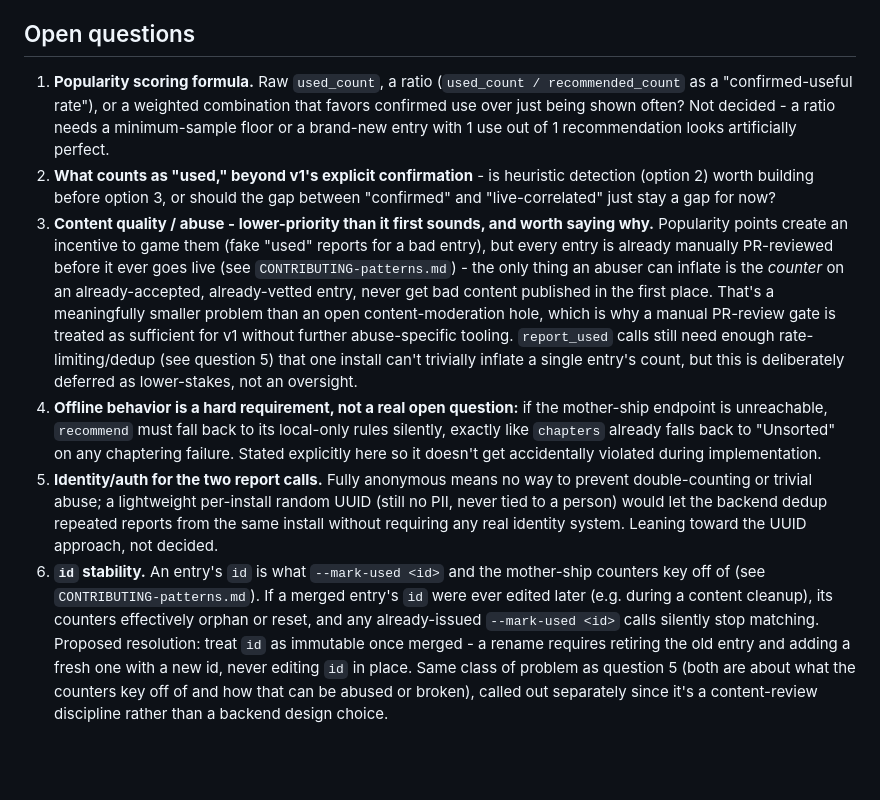
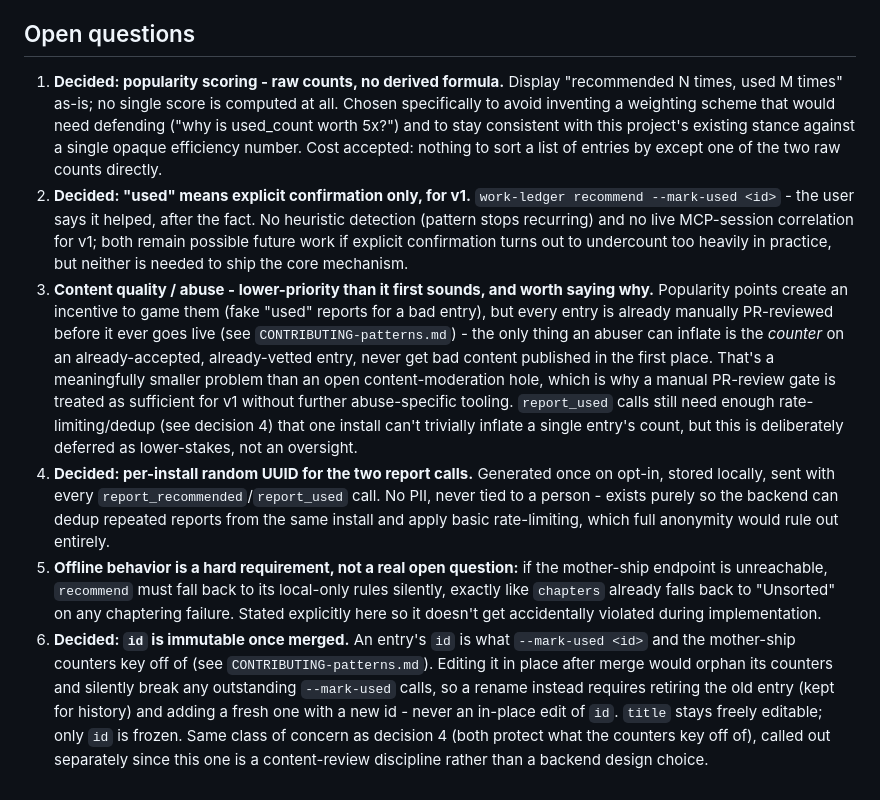
Before and after one commit to dhk/work-ledger, a Markdown page: docs/pattern-library-design.md, the part around the change. Rendered like a GitHub page; blank space fills up the shorter version.

Commit message:
Record decisions on the four remaining open questions
- Popularity scoring: show raw recommended/used counts, no derived
  formula - avoids inventing a weighting scheme that needs defending.
- "Used" signal for v1: explicit --mark-used <id> confirmation only;
  heuristic and live-correlation detection stay future work.
- Identity/auth: per-install random UUID, no PII, generated once on
  opt-in - lets the backend dedup/rate-limit without a real identity
  system.
- id stability: immutable once merged. A rename retires the old entry
  and adds a fresh one with a new id; title stays freely editable.

Co-Authored-By: Claude Sonnet 5 <noreply@anthropic.com>
Claude-Session: https://claude.ai/code/session_01R8V2GcAC173cZmboVx8cac

```diff
--- a/docs/pattern-library-design.md
+++ b/docs/pattern-library-design.md
@@ -173,16 +173,19 @@ minimal counter-increment endpoint, not a large service to operate.
 
 ## Open questions
 
-1. **Popularity scoring formula.** Raw `used_count`, a ratio
-   (`used_count / recommended_count` as a "confirmed-useful rate"), or a
-   weighted combination that favors confirmed use over just being shown
-   often? Not decided - a ratio needs a minimum-sample floor or a
-   brand-new entry with 1 use out of 1 recommendation looks artificially
-   perfect.
-2. **What counts as "used," beyond v1's explicit confirmation** - is
-   heuristic detection (option 2) worth building before option 3, or
-   should the gap between "confirmed" and "live-correlated" just stay a
-   gap for now?
+1. **Decided: popularity scoring - raw counts, no derived formula.**
+   Display "recommended N times, used M times" as-is; no single score is
+   computed at all. Chosen specifically to avoid inventing a weighting
+   scheme that would need defending ("why is used_count worth 5x?") and
+   to stay consistent with this project's existing stance against a
+   single opaque efficiency number. Cost accepted: nothing to sort a list
+   of entries by except one of the two raw counts directly.
+2. **Decided: "used" means explicit confirmation only, for v1.**
+   `work-ledger recommend --mark-used <id>` - the user says it helped,
+   after the fact. No heuristic detection (pattern stops recurring) and
+   no live MCP-session correlation for v1; both remain possible future
+   work if explicit confirmation turns out to undercount too heavily in
+   practice, but neither is needed to ship the core mechanism.
 3. **Content quality / abuse - lower-priority than it first sounds, and
    worth saying why.** Popularity points create an incentive to game them
    (fake "used" reports for a bad entry), but every entry is already
@@ -193,28 +196,27 @@ minimal counter-increment endpoint, not a large service to operate.
    smaller problem than an open content-moderation hole, which is why a
    manual PR-review gate is treated as sufficient for v1 without further
    abuse-specific tooling. `report_used` calls still need enough
-   rate-limiting/dedup (see question 5) that one install can't trivially
+   rate-limiting/dedup (see decision 4) that one install can't trivially
    inflate a single entry's count, but this is deliberately deferred as
    lower-stakes, not an oversight.
-4. **Offline behavior is a hard requirement, not a real open question:**
+4. **Decided: per-install random UUID for the two report calls.**
+   Generated once on opt-in, stored locally, sent with every
+   `report_recommended`/`report_used` call. No PII, never tied to a
+   person - exists purely so the backend can dedup repeated reports from
+   the same install and apply basic rate-limiting, which full anonymity
+   would rule out entirely.
+5. **Offline behavior is a hard requirement, not a real open question:**
    if the mother-ship endpoint is unreachable, `recommend` must fall back
    to its local-only rules silently, exactly like `chapters` already
    falls back to "Unsorted" on any chaptering failure. Stated explicitly
    here so it doesn't get accidentally violated during implementation.
-5. **Identity/auth for the two report calls.** Fully anonymous means no
-   way to prevent double-counting or trivial abuse; a lightweight
-   per-install random UUID (still no PII, never tied to a person) would
-   let the backend dedup repeated reports from the same install without
-   requiring any real identity system. Leaning toward the UUID approach,
-   not decided.
-6. **`id` stability.** An entry's `id` is what `--mark-used <id>` and the
-   mother-ship counters key off of (see `CONTRIBUTING-patterns.md`). If a
-   merged entry's `id` were ever edited later (e.g. during a content
-   cleanup), its counters effectively orphan or reset, and any
-   already-issued `--mark-used <id>` calls silently stop matching.
-   Proposed resolution: treat `id` as immutable once merged - a rename
-   requires retiring the old entry and adding a fresh one with a new id,
-   never editing `id` in place. Same class of problem as question 5
-   (both are about what the counters key off of and how that can be
-   abused or broken), called out separately since it's a content-review
+6. **Decided: `id` is immutable once merged.** An entry's `id` is what
+   `--mark-used <id>` and the mother-ship counters key off of (see
+   `CONTRIBUTING-patterns.md`). Editing it in place after merge would
+   orphan its counters and silently break any outstanding `--mark-used`
+   calls, so a rename instead requires retiring the old entry (kept for
+   history) and adding a fresh one with a new id - never an in-place edit
+   of `id`. `title` stays freely editable; only `id` is frozen. Same
+   class of concern as decision 4 (both protect what the counters key
+   off of), called out separately since this one is a content-review
    discipline rather than a backend design choice.
```
